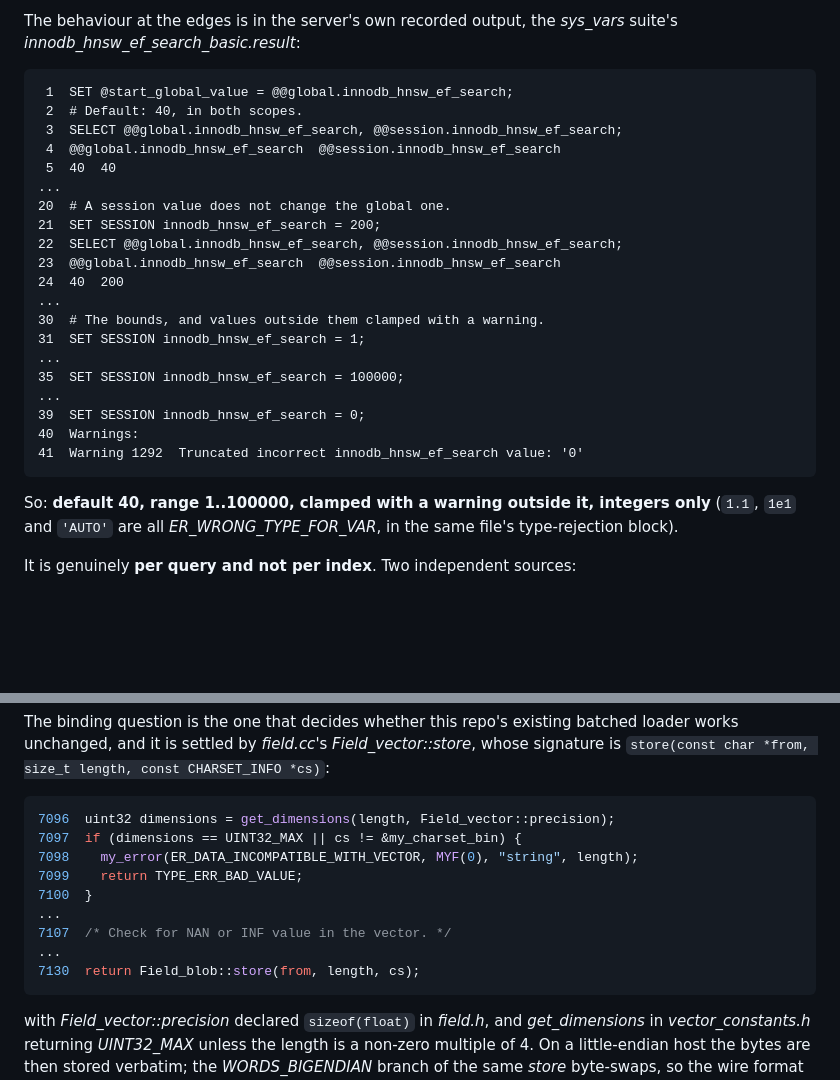
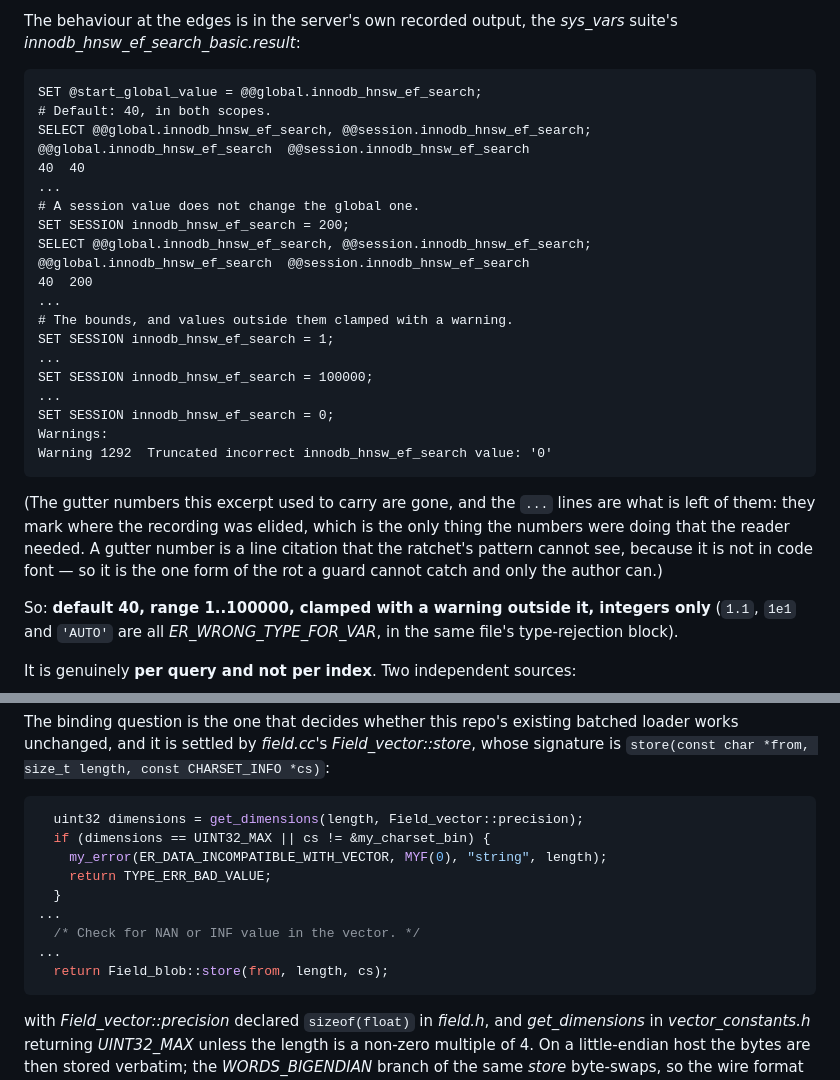
Before and after one commit to EvgeniyPatlan/vector-bench, a Markdown page: docs/09-adding-percona-server.md, 2 parts joined by grey strips. Rendered like a GitHub page; blank space fills up the shorter version.

Commit message:
docs: two of docs/09's fenced quotations still printed vendor line numbers
The conversion cleared the gutter numbers out of eight of the ten fenced blocks
that carried them and missed two: §1's `innodb_hnsw_ef_search_basic.result`
excerpt and §2.1's `Field_vector::store` excerpt. 45 numbered lines went; 23
stayed.

They are the hardest form of this rot to see and the only form no guard can
catch. A gutter number is not inside a code-font span, so the ratchet's
pattern — which is deliberately a pattern over code-font spans — cannot see
one, and `tests/test_e1_percona_design.py` passed with both blocks still
printing vendor line numbers from a tree that is not in this checkout. They
were found by counting fenced blocks, not by running anything.

Both are cleared now, all ten blocks are clean, and the `...` elision markers
are what is left of the numbers: marking where the recording was cut is the
only thing the numbers were doing that a reader needed. §1 carries a note
saying so, and saying that the discipline there is the author's rather than the
guard's — the same limit `docs/11-methodology-roadmap.md` §0 records about
directory-form citations, in the same words.

````diff
--- a/docs/09-adding-percona-server.md
+++ b/docs/09-adding-percona-server.md
@@ -183,27 +183,34 @@ The behaviour at the edges is in the server's own recorded output, the
 *sys_vars* suite's *innodb_hnsw_ef_search_basic.result*:
 
 ```
- 1  SET @start_global_value = @@global.innodb_hnsw_ef_search;
- 2  # Default: 40, in both scopes.
- 3  SELECT @@global.innodb_hnsw_ef_search, @@session.innodb_hnsw_ef_search;
- 4  @@global.innodb_hnsw_ef_search  @@session.innodb_hnsw_ef_search
- 5  40  40
+SET @start_global_value = @@global.innodb_hnsw_ef_search;
+# Default: 40, in both scopes.
+SELECT @@global.innodb_hnsw_ef_search, @@session.innodb_hnsw_ef_search;
+@@global.innodb_hnsw_ef_search  @@session.innodb_hnsw_ef_search
+40  40
 ...
-20  # A session value does not change the global one.
-21  SET SESSION innodb_hnsw_ef_search = 200;
-22  SELECT @@global.innodb_hnsw_ef_search, @@session.innodb_hnsw_ef_search;
-23  @@global.innodb_hnsw_ef_search  @@session.innodb_hnsw_ef_search
-24  40  200
+# A session value does not change the global one.
+SET SESSION innodb_hnsw_ef_search = 200;
+SELECT @@global.innodb_hnsw_ef_search, @@session.innodb_hnsw_ef_search;
+@@global.innodb_hnsw_ef_search  @@session.innodb_hnsw_ef_search
+40  200
 ...
-30  # The bounds, and values outside them clamped with a warning.
-31  SET SESSION innodb_hnsw_ef_search = 1;
+# The bounds, and values outside them clamped with a warning.
+SET SESSION innodb_hnsw_ef_search = 1;
 ...
-35  SET SESSION innodb_hnsw_ef_search = 100000;
+SET SESSION innodb_hnsw_ef_search = 100000;
 ...
-39  SET SESSION innodb_hnsw_ef_search = 0;
-40  Warnings:
-41  Warning 1292  Truncated incorrect innodb_hnsw_ef_search value: '0'
-```
+SET SESSION innodb_hnsw_ef_search = 0;
+Warnings:
+Warning 1292  Truncated incorrect innodb_hnsw_ef_search value: '0'
+```
+
+(The gutter numbers this excerpt used to carry are gone, and the `...` lines
+are what is left of them: they mark where the recording was elided, which is
+the only thing the numbers were doing that the reader needed. A gutter number
+is a line citation that the ratchet's pattern cannot see, because it is not in
+code font — so it is the one form of the rot a guard cannot catch and only the
+author can.)
 
 So: **default 40, range 1..100000, clamped with a warning outside it, integers
 only** (`1.1`, `1e1` and `'AUTO'` are all *ER_WRONG_TYPE_FOR_VAR*, in the same
@@ -276,15 +283,15 @@ loader works unchanged, and it is settled by *field.cc*'s
 `store(const char *from, size_t length, const CHARSET_INFO *cs)`:
 
 ```c
-7096  uint32 dimensions = get_dimensions(length, Field_vector::precision);
-7097  if (dimensions == UINT32_MAX || cs != &my_charset_bin) {
-7098    my_error(ER_DATA_INCOMPATIBLE_WITH_VECTOR, MYF(0), "string", length);
-7099    return TYPE_ERR_BAD_VALUE;
-7100  }
+  uint32 dimensions = get_dimensions(length, Field_vector::precision);
+  if (dimensions == UINT32_MAX || cs != &my_charset_bin) {
+    my_error(ER_DATA_INCOMPATIBLE_WITH_VECTOR, MYF(0), "string", length);
+    return TYPE_ERR_BAD_VALUE;
+  }
 ...
-7107  /* Check for NAN or INF value in the vector. */
+  /* Check for NAN or INF value in the vector. */
 ...
-7130  return Field_blob::store(from, length, cs);
+  return Field_blob::store(from, length, cs);
 ```
 
 with *Field_vector::precision* declared `sizeof(float)` in *field.h*, and
````
